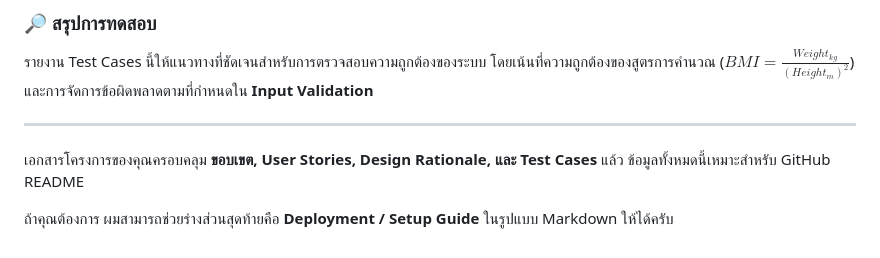
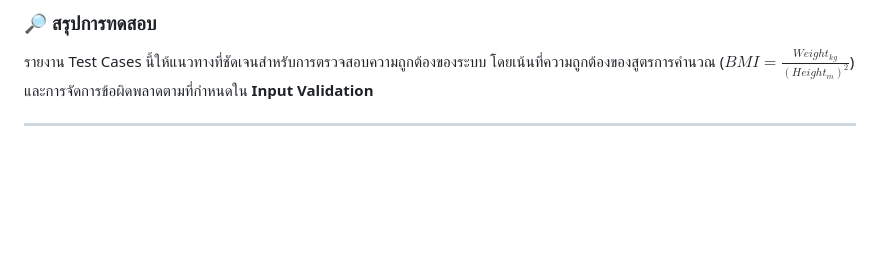
Before and after one commit to Peat67/CS436_FinalProject, a Markdown page: 05_Testing (การทดสอบ)/Test_Case_Report.md, the part around the change. Drawn GitHub-style; blank space fills up the shorter version.

```diff
--- a/05_Testing (การทดสอบ)/Test_Case_Report.md
+++ b/05_Testing (การทดสอบ)/Test_Case_Report.md
@@ -24,7 +24,3 @@ Test Cases เหล่านี้ครอบคลุมการทดสอ
 รายงาน Test Cases นี้ให้แนวทางที่ชัดเจนสำหรับการตรวจสอบความถูกต้องของระบบ โดยเน้นที่ความถูกต้องของสูตรการคำนวณ ($BMI = \frac{Weight_{kg}}{(Height_{m})^2}$) และการจัดการข้อผิดพลาดตามที่กำหนดใน **Input Validation**
 
 ---
-
-เอกสารโครงการของคุณครอบคลุม **ขอบเขต, User Stories, Design Rationale, และ Test Cases** แล้ว ข้อมูลทั้งหมดนี้เหมาะสำหรับ GitHub README
-
-ถ้าคุณต้องการ ผมสามารถช่วยร่างส่วนสุดท้ายคือ **Deployment / Setup Guide** ในรูปแบบ Markdown ให้ได้ครับ
```
